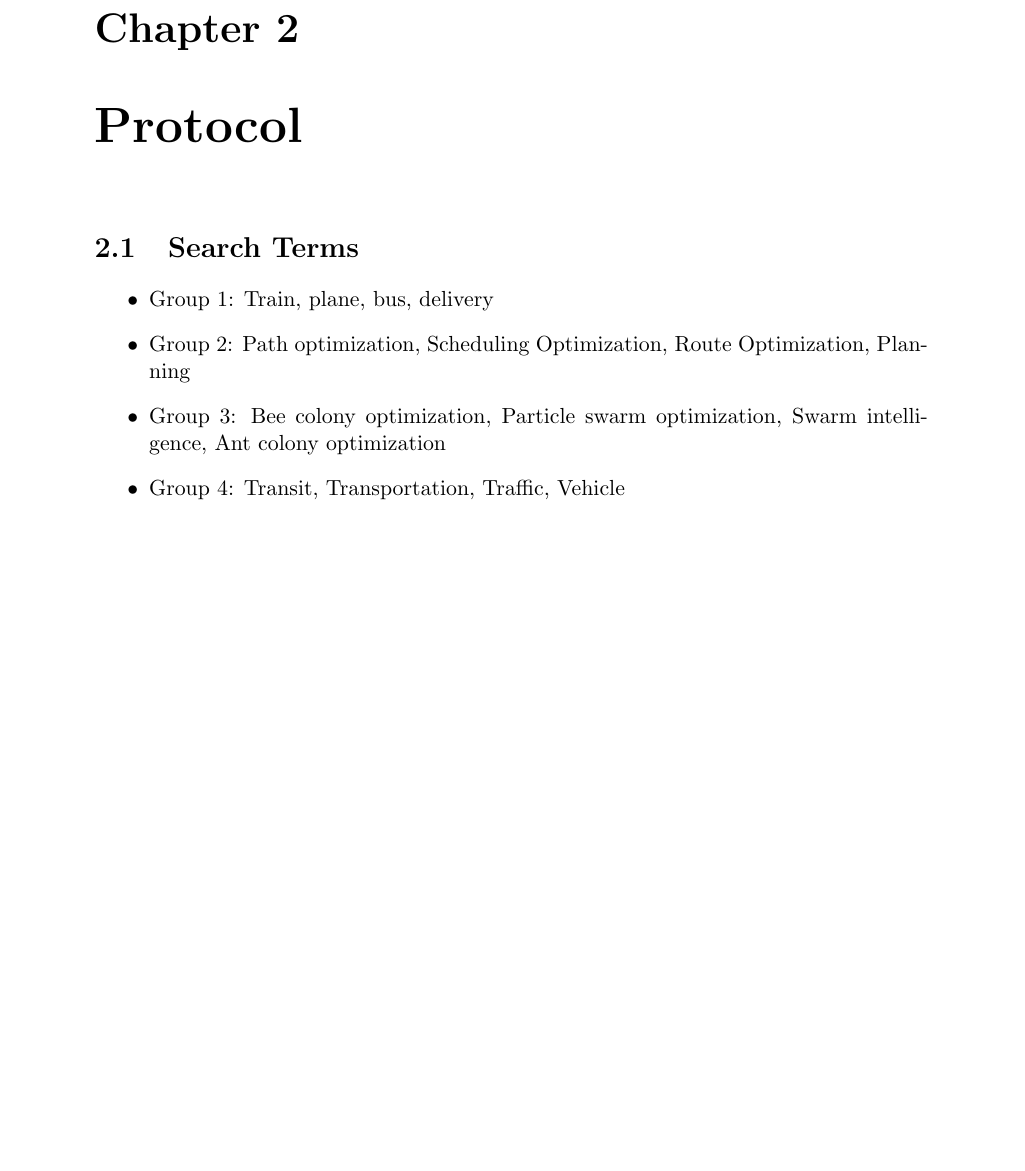
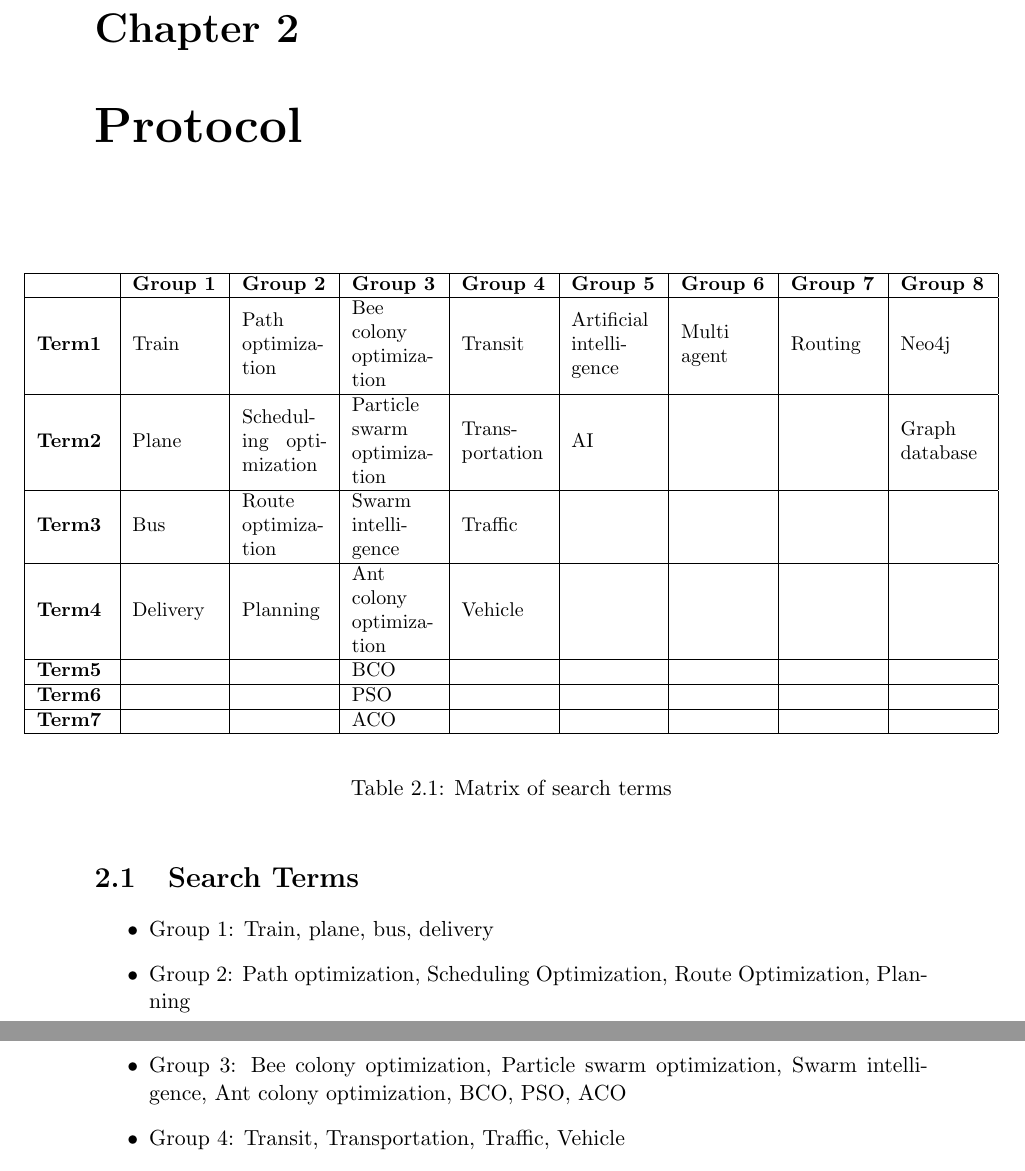
Before and after one commit to hanngu/msc-documentation, a LaTeX thesis (thesis/protocol.tex, which reads thesis/chapters/protocol/finalprotocol.tex): part of page 6 of 6 before the commit and two parts of pages 6 and 7 of 7 after it, the two joined at a grey line, cut so that both start at the same text, the shorter picture padded with empty space. Compiled offline with pdfLaTeX.

Commit message:
created a table for finalprotocol.tex

```diff
--- a/thesis/chapters/protocol/finalprotocol.tex
+++ b/thesis/chapters/protocol/finalprotocol.tex
@@ -2,3 +2,35 @@
 
 %TODO: The final protocol with the final search term and justifications.
 %Ref: https://raw.githubusercontent.com/kenborge/slr-scbw/master/sections/protocol.tex
+\noindent
+\begin{table}[h]
+\begin{center}
+	{
+	\small
+    \hspace*{-2.25cm}\begin{tabular}[c]{| m{1.25cm} | m{1.5cm} | m{1.5cm} | m{1.5cm} | m{1.5cm} | m{1.5cm} | m{1.5cm} | m{1.5cm} | m{1.5cm} |}
+    \hline
+    & \textbf{Group 1} & \textbf{Group 2} & \textbf{Group 3} & \textbf{Group 4} & \textbf{Group 5} & \textbf{Group 6} & \textbf{Group 7} & \textbf{Group 8} \\ \hline
+    \textbf{Term1} & Train & Path optimization & Bee colony optimization & Transit & Artificial intelligence & Multi agent & Routing & Neo4j \\ \hline
+    \textbf{Term2} & Plane & \hspace{0pt}Scheduling optimization & Particle swarm optimization & \hspace{0pt}Transportation & AI & & & Graph database \\ \hline
+    \textbf{Term3} & Bus & Route optimization & Swarm intelligence & Traffic & & & & \\ \hline
+    \textbf{Term4} & Delivery & Planning & Ant colony optimization & Vehicle & & & & \\ \hline
+    \textbf{Term5} & & & BCO & & & & & \\ \hline
+    \textbf{Term6} & & & PSO & & & & & \\ \hline
+    \textbf{Term7} & & & ACO & & & & & \\ \hline
+    \end{tabular}\hspace*{-2.25cm}
+    }
+\end{center}
+
+\caption{Matrix of search terms}
+
+\end{table}
+
+\section{Search Terms}
+
+\begin{itemize}
+
+\item Group 1: Train, plane, bus, delivery
+\item Group 2: Path optimization, Scheduling Optimization, Route Optimization, Planning
+\item Group 3: Bee colony optimization, Particle swarm optimization, Swarm intelligence, Ant colony optimization, BCO, PSO, ACO
+\item Group 4: Transit, Transportation, Traffic, Vehicle
+\item Group 5: Artificial Intelligence, ai
--- a/thesis/protocol.tex
+++ b/thesis/protocol.tex
@@ -8,6 +8,7 @@
 \usepackage{geometry} 							% Better geometry
 \usepackage{import}
 \usepackage{todonotes}
+\usepackage{tabularx}
 
 
 \begin{document}
```
Also changed, not shown: thesis/chapters/protocol/finalprotocol.tex (7 more changed lines), thesis/protocol.tex (1 more changed lines).
